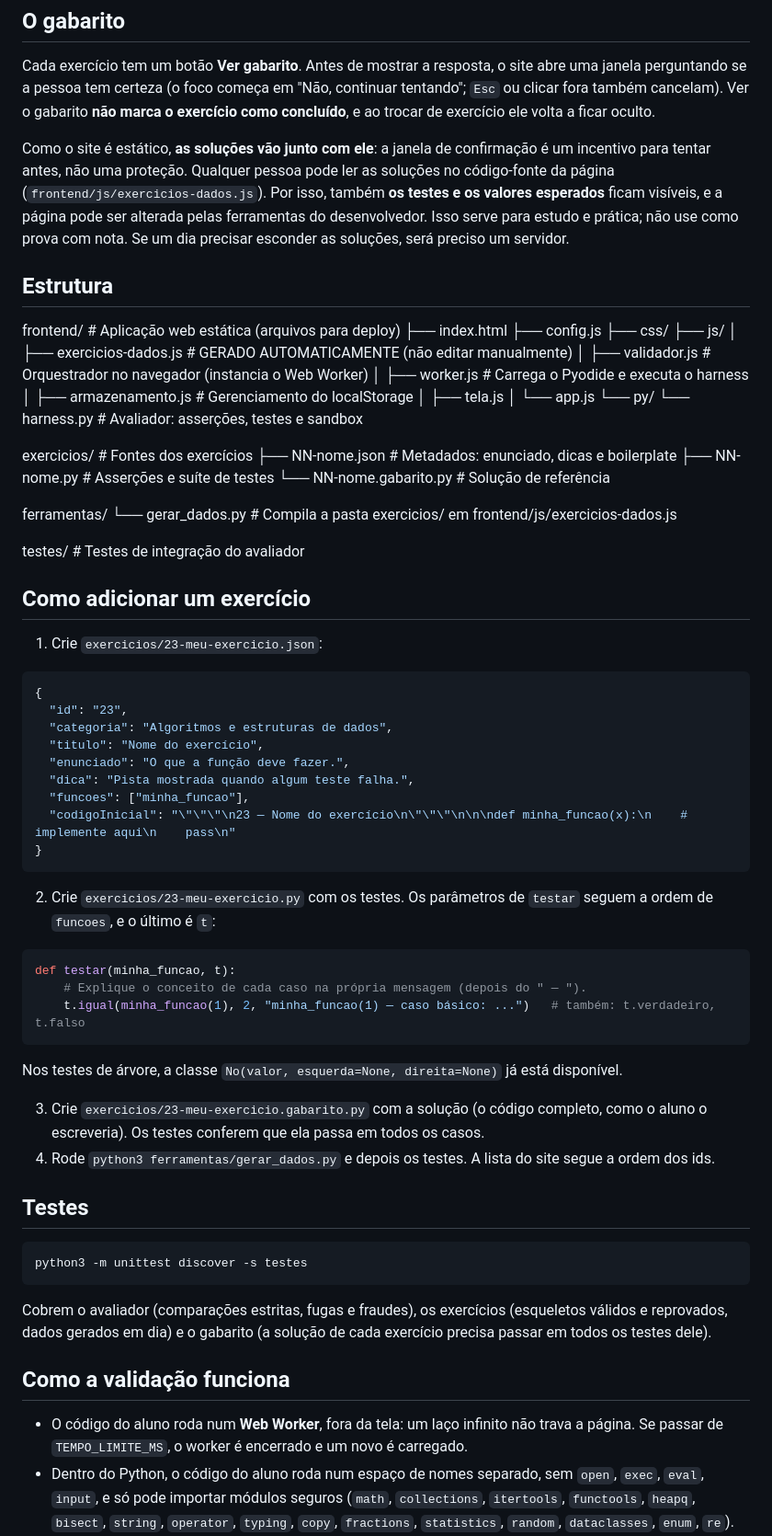
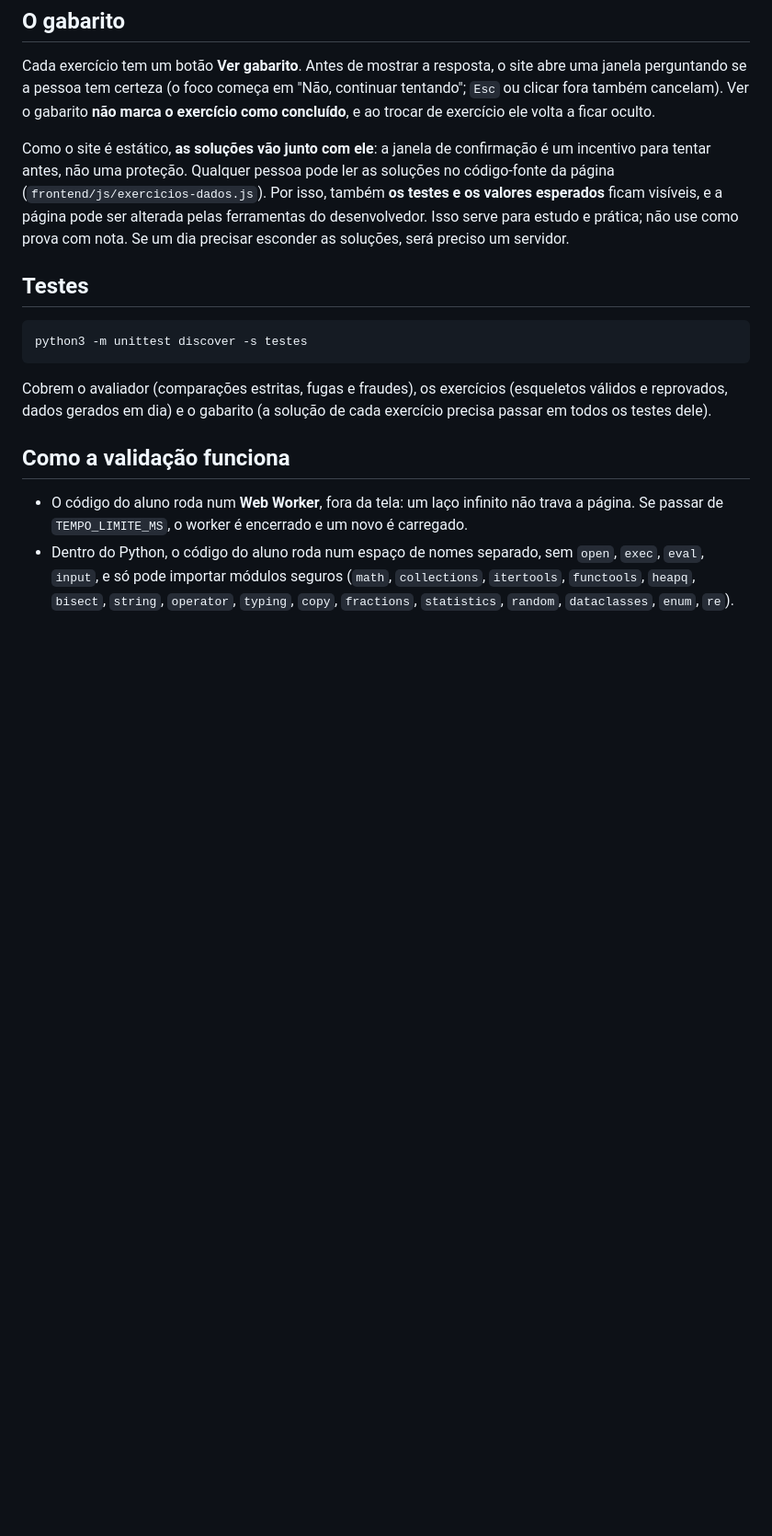
Before and after one commit to prikoboldt/exercicios-python-navegador, a Markdown page: README.md, the part around the change. Shown at 92% size. GitHub-like rendering; blank space fills up the shorter version.

Commit message:
Remove sections on project structure and exercise addition
Removed sections on project structure and exercise addition process to streamline the README.

````diff
--- a/README.md
+++ b/README.md
@@ -33,61 +33,6 @@ Cada exercício tem um botão **Ver gabarito**. Antes de mostrar a resposta, o s
 
 Como o site é estático, **as soluções vão junto com ele**: a janela de confirmação é um incentivo para tentar antes, não uma proteção. Qualquer pessoa pode ler as soluções no código-fonte da página (`frontend/js/exercicios-dados.js`). Por isso, também **os testes e os valores esperados** ficam visíveis, e a página pode ser alterada pelas ferramentas do desenvolvedor. Isso serve para estudo e prática; não use como prova com nota. Se um dia precisar esconder as soluções, será preciso um servidor.
 
-## Estrutura
-
-frontend/                     # Aplicação web estática (arquivos para deploy)
-├── index.html
-├── config.js
-├── css/
-├── js/
-│   ├── exercicios-dados.js   # GERADO AUTOMATICAMENTE (não editar manualmente)
-│   ├── validador.js          # Orquestrador no navegador (instancia o Web Worker)
-│   ├── worker.js             # Carrega o Pyodide e executa o harness
-│   ├── armazenamento.js      # Gerenciamento do localStorage
-│   ├── tela.js
-│   └── app.js
-└── py/
-    └── harness.py            # Avaliador: asserções, testes e sandbox
-
-exercicios/                   # Fontes dos exercícios
-├── NN-nome.json              # Metadados: enunciado, dicas e boilerplate
-├── NN-nome.py                # Asserções e suíte de testes
-└── NN-nome.gabarito.py       # Solução de referência
-
-ferramentas/
-└── gerar_dados.py            # Compila a pasta exercicios/ em frontend/js/exercicios-dados.js
-
-testes/                       # Testes de integração do avaliador
-
-## Como adicionar um exercício
-
-1. Crie `exercicios/23-meu-exercicio.json`:
-
-```json
-{
-  "id": "23",
-  "categoria": "Algoritmos e estruturas de dados",
-  "titulo": "Nome do exercício",
-  "enunciado": "O que a função deve fazer.",
-  "dica": "Pista mostrada quando algum teste falha.",
-  "funcoes": ["minha_funcao"],
-  "codigoInicial": "\"\"\"\n23 — Nome do exercício\n\"\"\"\n\n\ndef minha_funcao(x):\n    # implemente aqui\n    pass\n"
-}
-```
-
-2. Crie `exercicios/23-meu-exercicio.py` com os testes. Os parâmetros de `testar` seguem a ordem de `funcoes`, e o último é `t`:
-
-```python
-def testar(minha_funcao, t):
-    # Explique o conceito de cada caso na própria mensagem (depois do " — ").
-    t.igual(minha_funcao(1), 2, "minha_funcao(1) — caso básico: ...")   # também: t.verdadeiro, t.falso
-```
-
-Nos testes de árvore, a classe `No(valor, esquerda=None, direita=None)` já está disponível.
-
-3. Crie `exercicios/23-meu-exercicio.gabarito.py` com a solução (o código completo, como o aluno o escreveria). Os testes conferem que ela passa em todos os casos.
-4. Rode `python3 ferramentas/gerar_dados.py` e depois os testes. A lista do site segue a ordem dos ids.
-
 ## Testes
 
 ```bash
````
